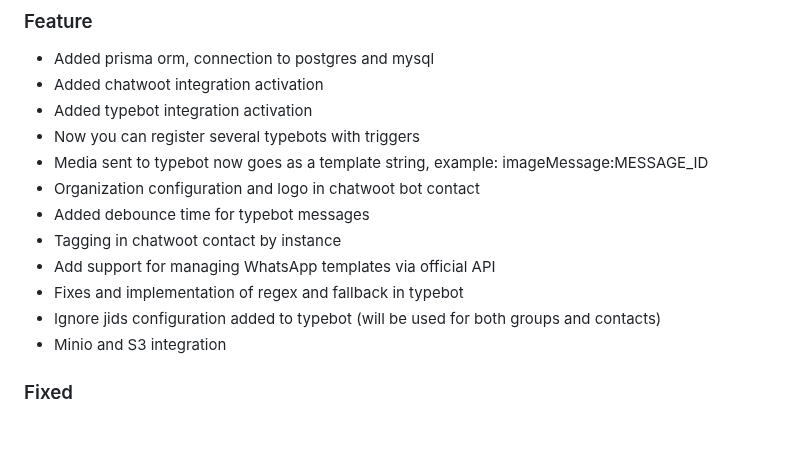
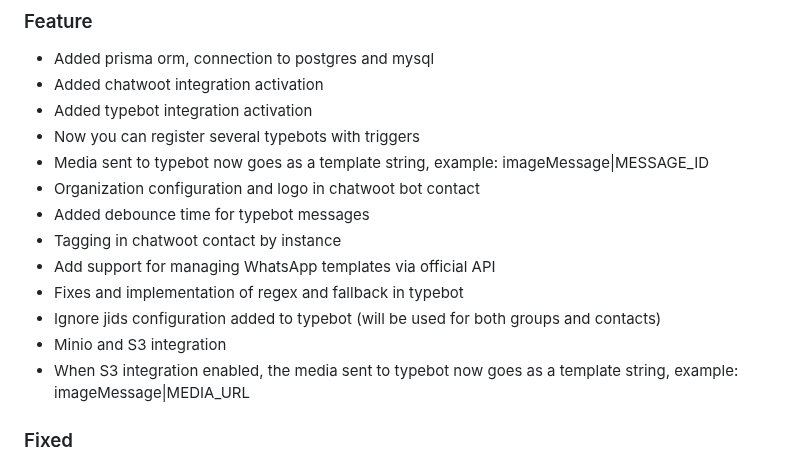
Before and after one commit to EvolutionAPI/evolution-api, a Markdown page: CHANGELOG.md, the part around the change. Drawn GitHub-style; blank space fills up the shorter version.

Commit message:
chore: Update changelog with new features and bug fixes
- Update CHANGELOG.md with new typebot integration improvements
  - Media sent to typebot now goes as a template string, example: imageMessage|MESSAGE\_ID
  - Added debounce time for typebot messages
  - Tagging in chatwoot contact by instance
  - Ignore jids configuration added to typebot (will be used for both groups and contacts)
  - When S3 integration enabled, the media sent to typebot now goes as a template string, example: imageMessage|MEDIA\_URL
- Fix typo in CHANGELOG.md: * Media sent to typebot now goes as a template string, example: imageMessage:MESSAGE\_ID (corrected to |)

Please review the updated changelog for accuracy and completeness.

```diff
--- a/CHANGELOG.md
+++ b/CHANGELOG.md
@@ -6,7 +6,7 @@
 * Added chatwoot integration activation
 * Added typebot integration activation
 * Now you can register several typebots with triggers
-* Media sent to typebot now goes as a template string, example: imageMessage:MESSAGE_ID
+* Media sent to typebot now goes as a template string, example: imageMessage|MESSAGE_ID
 * Organization configuration and logo in chatwoot bot contact
 * Added debounce time for typebot messages
 * Tagging in chatwoot contact by instance
@@ -14,6 +14,7 @@
 * Fixes and implementation of regex and fallback in typebot
 * Ignore jids configuration added to typebot (will be used for both groups and contacts)
 * Minio and S3 integration
+* When S3 integration enabled, the media sent to typebot now goes as a template string, example: imageMessage|MEDIA_URL
 
 ### Fixed
 
```
